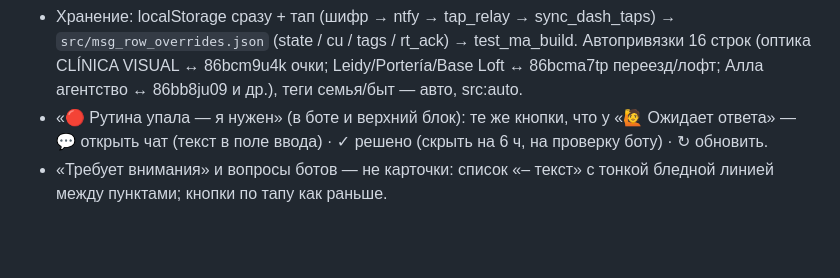
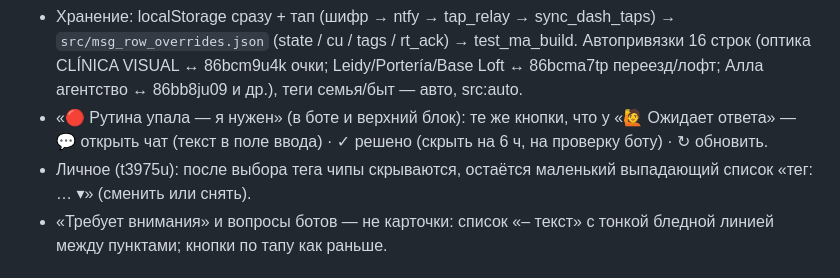
Before and after one commit to rosmater/dash, a Markdown page: docs/CHANGELOG.md, the part around the change. Rendered like a GitHub page; blank space fills up the shorter version.

Commit message:
docs: t3975u

```diff
--- a/docs/CHANGELOG.md
+++ b/docs/CHANGELOG.md
@@ -4,6 +4,7 @@
 - Личное: теги друг | быт | семья | задача (в строке — выбранные, в раскрытой строке — тап-переключатели).
 - Хранение: localStorage сразу + тап (шифр → ntfy → tap_relay → sync_dash_taps) → `src/msg_row_overrides.json` (state / cu / tags / rt_ack) → test_ma_build. Автопривязки 16 строк (оптика CLÍNICA VISUAL ↔ 86bcm9u4k очки; Leidy/Portería/Base Loft ↔ 86bcma7tp переезд/лофт; Алла агентство ↔ 86bb8ju09 и др.), теги семья/быт — авто, src:auto.
 - «🔴 Рутина упала — я нужен» (в боте и верхний блок): те же кнопки, что у «🙋 Ожидает ответа» — 💬 открыть чат (текст в поле ввода) · ✓ решено (скрыть на 6 ч, на проверку боту) · ↻ обновить.
+- Личное (t3975u): после выбора тега чипы скрываются, остаётся маленький выпадающий список «тег: … ▾» (сменить или снять).
 - «Требует внимания» и вопросы ботов — не карточки: список «– текст» с тонкой бледной линией между пунктами; кнопки по тапу как раньше.
 
 ## 27.10 ~14:55 Bogotá — Мессенджеры: «Быт» (и старые Прочее/Dating/Юр/Финансы) слиты в Личное/Дейтинг, отдельной сферы нет (Rost t3968u)
```
